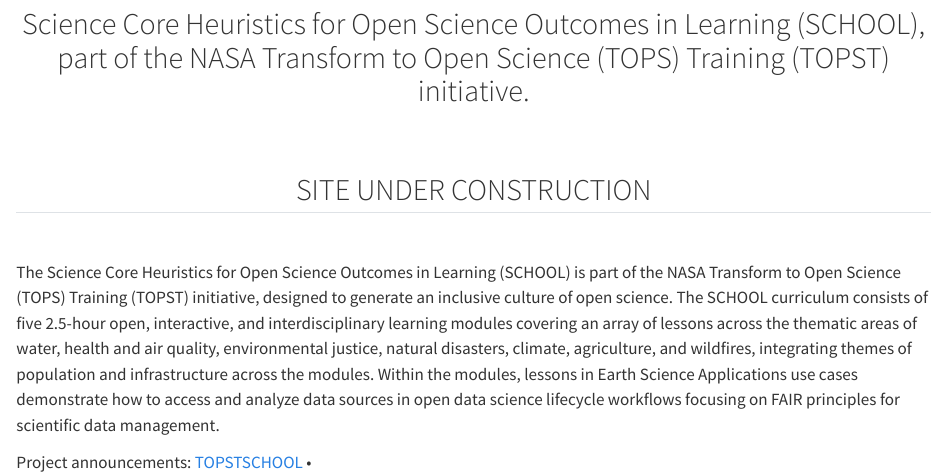
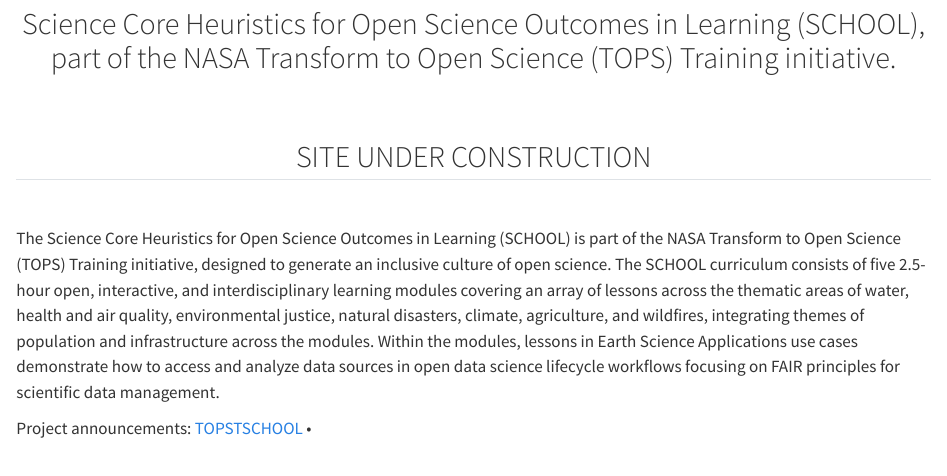
Before and after one commit to ciesin-geospatial/TOPSTSCHOOL, a Quarto document (index.qmd): the page in a window 1100 px wide, from 350 px down. Rendered offline with R 4.5, knitr and Pandoc in place of Quarto, with nearby package versions.

Commit message:
Update index.qmd

```diff
--- a/index.qmd
+++ b/index.qmd
@@ -1,12 +1,12 @@
 <center><a><img src="images/TOPSTSCHOOL-updated-logo03.png" alt="TOPSTSCHOOL banner logo" width="600px"/></a></center>
 
-<center><h2>Science Core Heuristics for Open Science Outcomes in Learning (SCHOOL), part of the NASA Transform to Open Science (TOPS) Training (TOPST) initiative.<br><br><br>
+<center><h2>Science Core Heuristics for Open Science Outcomes in Learning (SCHOOL), part of the NASA Transform to Open Science (TOPS) Training initiative.<br><br><br>
 SITE UNDER CONSTRUCTION</h2>
 
 </center>
 <br>
 
-The Science Core Heuristics for Open Science Outcomes in Learning (SCHOOL) is part of the NASA Transform to Open Science (TOPS) Training (TOPST) initiative, designed to generate an inclusive culture of open science. The SCHOOL curriculum consists of five 2.5-hour open, interactive, and interdisciplinary learning modules covering an array of lessons across the thematic areas of water, health and air quality, environmental justice, natural disasters, climate, agriculture, and wildfires, integrating themes of population and infrastructure across the modules. Within the modules, lessons in Earth Science Applications use cases demonstrate how to access and analyze data sources in open data science lifecycle workflows focusing on FAIR principles for scientific data management.
+The Science Core Heuristics for Open Science Outcomes in Learning (SCHOOL) is part of the NASA Transform to Open Science (TOPS) Training initiative, designed to generate an inclusive culture of open science. The SCHOOL curriculum consists of five 2.5-hour open, interactive, and interdisciplinary learning modules covering an array of lessons across the thematic areas of water, health and air quality, environmental justice, natural disasters, climate, agriculture, and wildfires, integrating themes of population and infrastructure across the modules. Within the modules, lessons in Earth Science Applications use cases demonstrate how to access and analyze data sources in open data science lifecycle workflows focusing on FAIR principles for scientific data management.
 
 
 Project announcements: [TOPSTSCHOOL](https://ciesin-geospatial.github.io/TOPSTSCHOOL/) •
```
